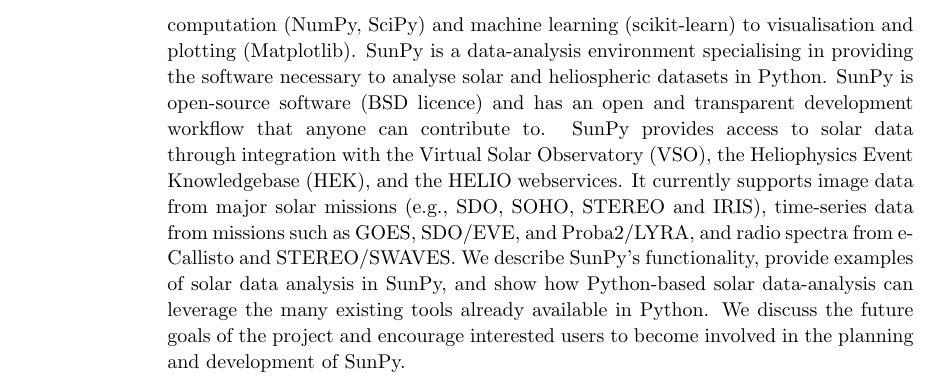
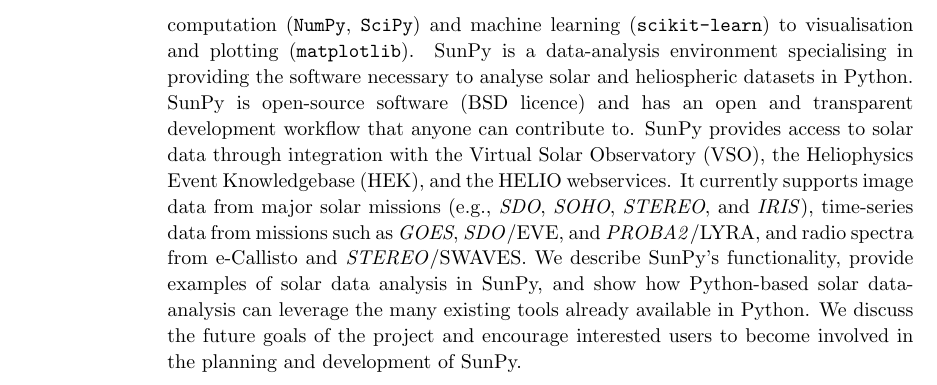
Before and after one commit to sunpy/sunpy-0.4-paper, a LaTeX paper (Sunpy_paper_0.4.tex, which reads abstract.tex): part of page 2 of 25, cut so that both start at the same text. Compiled offline with pdfLaTeX.

Commit message:
Abstract tweaks

```diff
--- a/abstract.tex
+++ b/abstract.tex
@@ -13,9 +13,9 @@
 SunPy provides access to solar data through integration with the Virtual
 Solar Observatory (VSO), the Heliophysics Event Knowledgebase (HEK), and the
 HELIO webservices. It currently supports image data from major solar missions (e.g.,
-SDO, SOHO, STEREO and IRIS), time-series data from
-missions such as GOES, SDO/EVE, and Proba2/LYRA, and radio
-spectra from e-Callisto and STEREO/SWAVES. We describe SunPy's functionality,
+\textit{SDO}, \textit{SOHO}, \textit{STEREO}, and \textit{IRIS}), time-series data from
+missions such as \textit{GOES}, \textit{SDO}/EVE, and \textit{PROBA2}/LYRA, and radio
+spectra from e-Callisto and \textit{STEREO}/SWAVES. We describe SunPy's functionality,
 provide examples of solar data analysis in SunPy, and show how Python-based solar
 data-analysis can leverage the many existing tools already
 available in Python. We discuss the future goals of the project and encourage
```
Also changed, not shown: abstract.tex (4 more changed lines).
